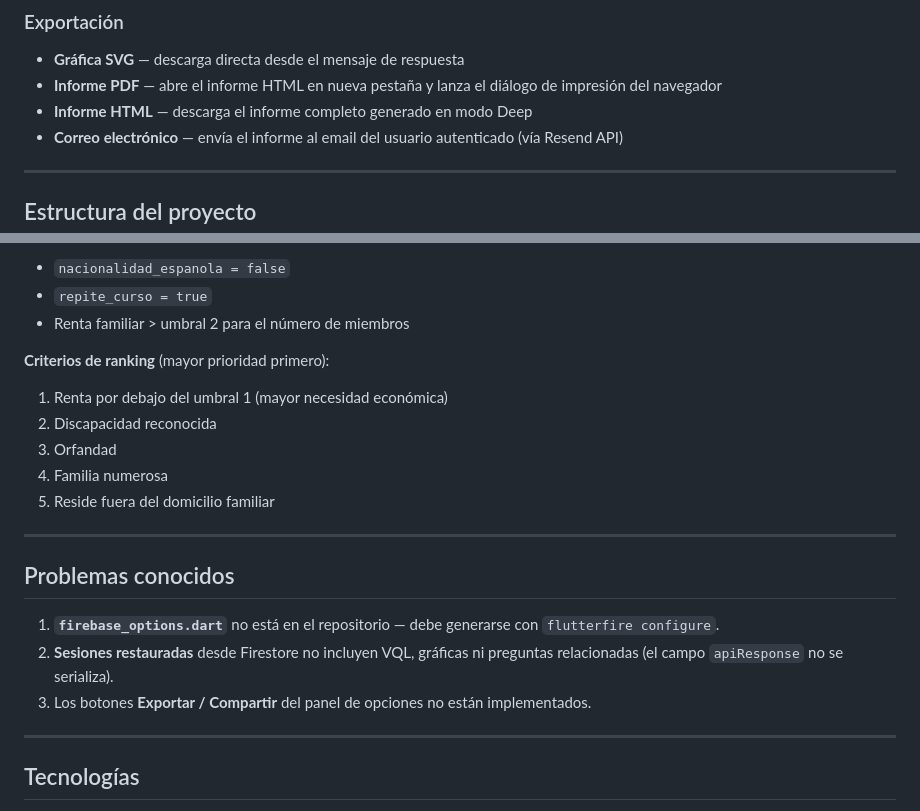
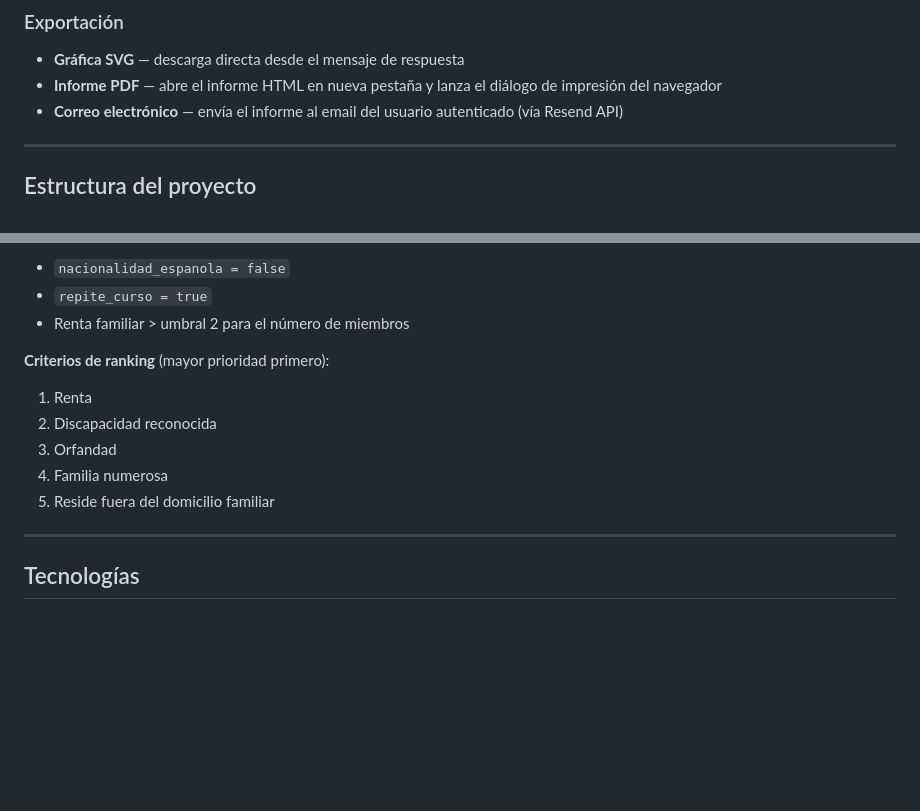
Before and after one commit to minervalago/hack_udc_2026, a Markdown page: README.md, 2 parts joined by grey strips. GitHub-like rendering; blank space fills up the shorter version.

Commit message:
Segundo arreglo README.md

```diff
--- a/README.md
+++ b/README.md
@@ -123,7 +123,6 @@ Cuando la respuesta incluye una tabla de candidatos, se puede alternar entre vis
 ### Exportación
 - **Gráfica SVG** — descarga directa desde el mensaje de respuesta
 - **Informe PDF** — abre el informe HTML en nueva pestaña y lanza el diálogo de impresión del navegador
-- **Informe HTML** — descarga el informe completo generado en modo Deep
 - **Correo electrónico** — envía el informe al email del usuario autenticado (vía Resend API)
 
 ---
@@ -164,19 +163,11 @@ La app evalúa candidatos según las reglas oficiales de la convocatoria MEC:
 - Renta familiar > umbral 2 para el número de miembros
 
 **Criterios de ranking** (mayor prioridad primero):
-1. Renta por debajo del umbral 1 (mayor necesidad económica)
+1. Renta
 2. Discapacidad reconocida
 3. Orfandad
 4. Familia numerosa
 5. Reside fuera del domicilio familiar
-
----
-
-## Problemas conocidos
-
-1. **`firebase_options.dart`** no está en el repositorio — debe generarse con `flutterfire configure`.
-2. **Sesiones restauradas** desde Firestore no incluyen VQL, gráficas ni preguntas relacionadas (el campo `apiResponse` no se serializa).
-3. Los botones **Exportar / Compartir** del panel de opciones no están implementados.
 
 ---
 
```
